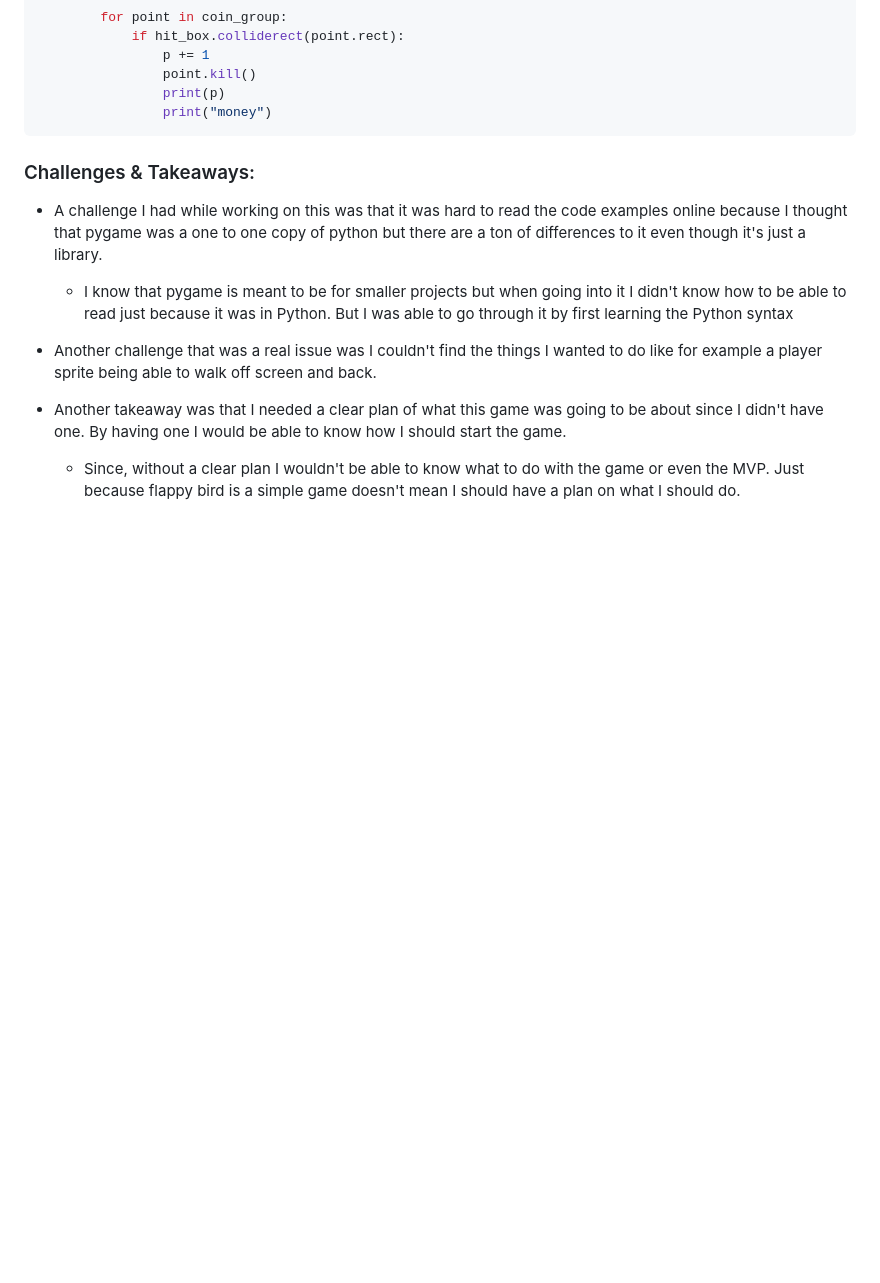
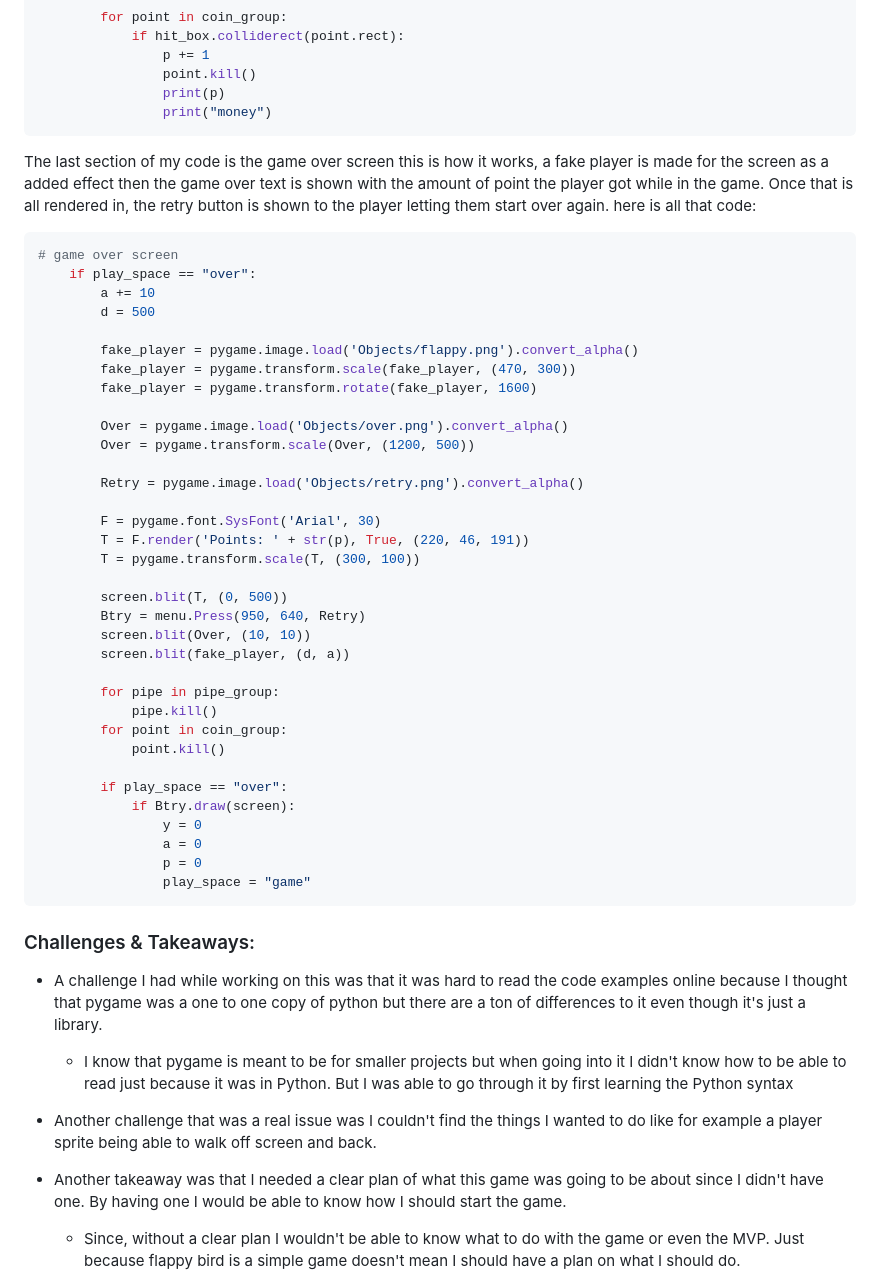
Before and after one commit to nayere6342/apcsa-freedom-project, a Markdown page: blog/entry05.md, the part around the change. Drawn GitHub-style; blank space fills up the shorter version.

````diff
--- a/blog/entry05.md
+++ b/blog/entry05.md
@@ -225,6 +225,43 @@ hit_box = pygame.Rect(x, y, main_player.get_width(), main_player.get_height())
                 print("money")
 ```
 
+The last section of my code is the game over screen this is how it works, a fake player is made for the screen as a added effect then the game over text is shown with the amount of point the player got while in the game. Once that is all rendered in, the retry button is shown to the player letting them start over again. here is all that code:
+```py
+# game over screen
+    if play_space == "over":
+        a += 10
+        d = 500
+
+        fake_player = pygame.image.load('Objects/flappy.png').convert_alpha()
+        fake_player = pygame.transform.scale(fake_player, (470, 300))
+        fake_player = pygame.transform.rotate(fake_player, 1600)
+
+        Over = pygame.image.load('Objects/over.png').convert_alpha()
+        Over = pygame.transform.scale(Over, (1200, 500))
+
+        Retry = pygame.image.load('Objects/retry.png').convert_alpha()
+
+        F = pygame.font.SysFont('Arial', 30)
+        T = F.render('Points: ' + str(p), True, (220, 46, 191))
+        T = pygame.transform.scale(T, (300, 100))
+
+        screen.blit(T, (0, 500))
+        Btry = menu.Press(950, 640, Retry)
+        screen.blit(Over, (10, 10))
+        screen.blit(fake_player, (d, a))
+
+        for pipe in pipe_group:
+            pipe.kill()
+        for point in coin_group:
+            point.kill()
+
+        if play_space == "over":
+            if Btry.draw(screen):
+                y = 0
+                a = 0
+                p = 0
+                play_space = "game"
+```
 
 
 ### Challenges & Takeaways:
````
